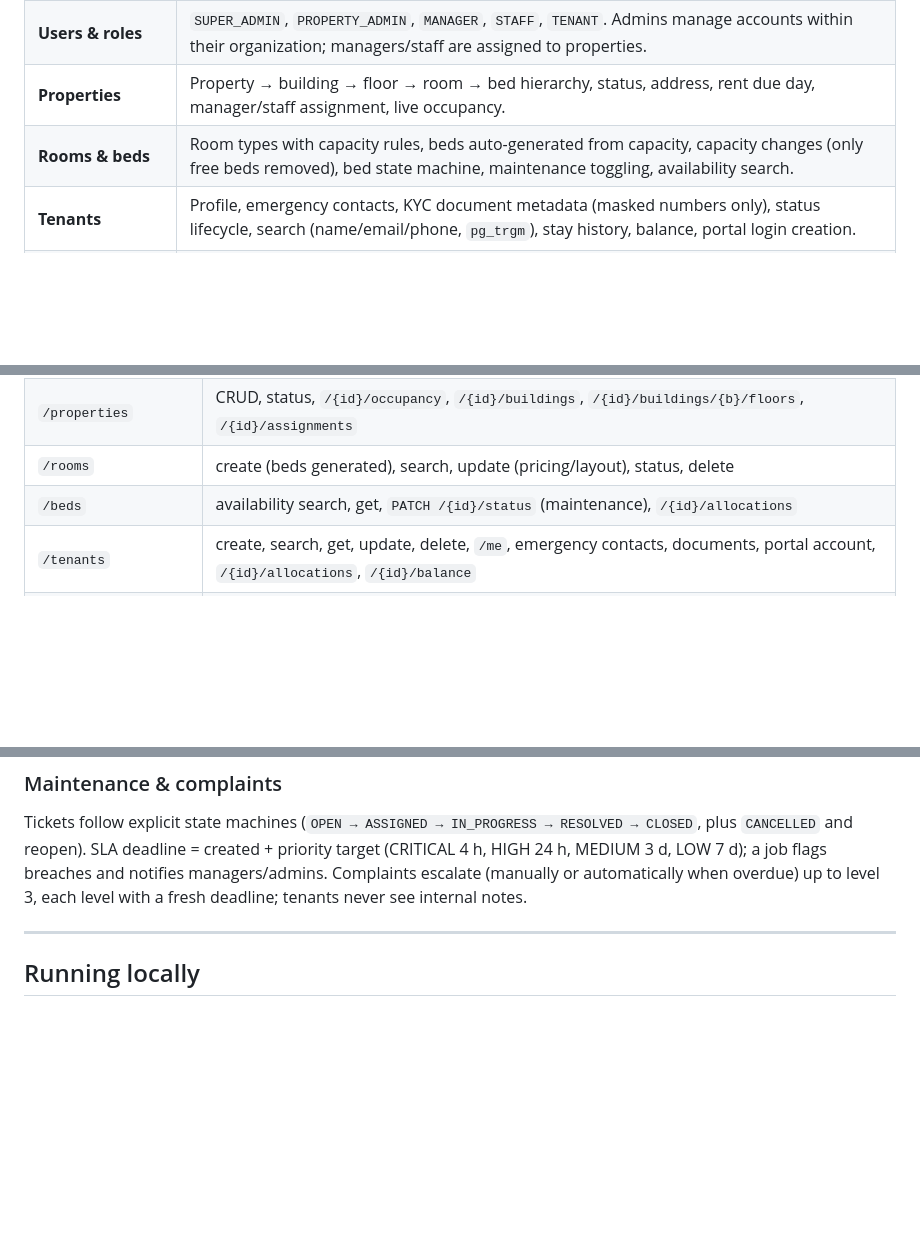
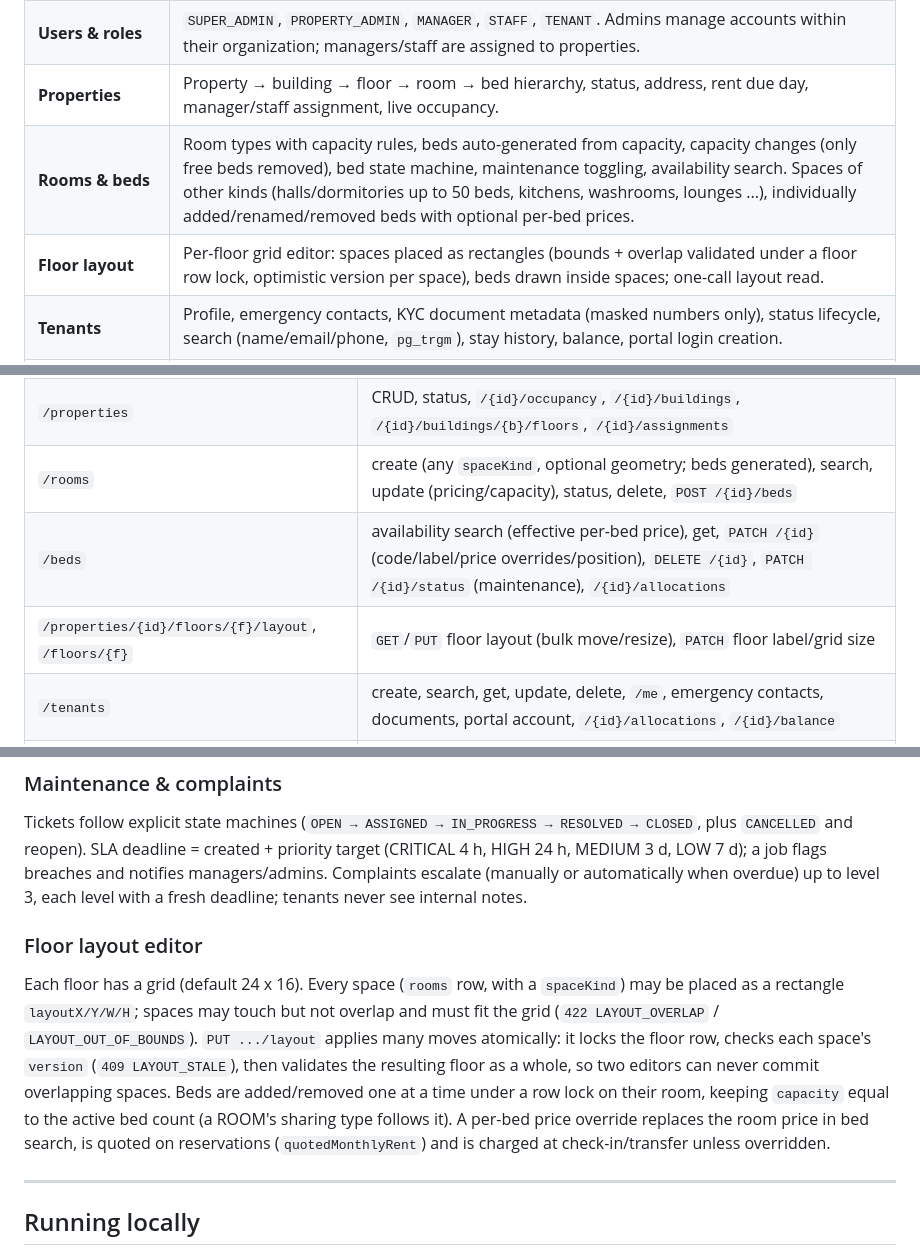
Before and after one commit to abhinyaay/PG-crm, a Markdown page: README.md, 3 parts joined by grey strips. Drawn GitHub-style; blank space fills up the shorter version.

Commit message:
docs: floor layout editor, space kinds and per-bed prices in README
Co-Authored-By: Claude Opus 5.5 <noreply@anthropic.com>

```diff
--- a/README.md
+++ b/README.md
@@ -239,7 +239,8 @@ How "Rent" is modelled: the agreed rent is snapshotted on the **allocation**; mo
 | **Auth** | Login, RS256 access tokens (15 min), opaque rotating refresh tokens (14 days, SHA-256 hashed at rest, reuse detection), logout / logout-all, change password, JWKS endpoint, account activation/deactivation, Redis-backed login rate limit. |
 | **Users & roles** | `SUPER_ADMIN`, `PROPERTY_ADMIN`, `MANAGER`, `STAFF`, `TENANT`. Admins manage accounts within their organization; managers/staff are assigned to properties. |
 | **Properties** | Property → building → floor → room → bed hierarchy, status, address, rent due day, manager/staff assignment, live occupancy. |
-| **Rooms & beds** | Room types with capacity rules, beds auto-generated from capacity, capacity changes (only free beds removed), bed state machine, maintenance toggling, availability search. |
+| **Rooms & beds** | Room types with capacity rules, beds auto-generated from capacity, capacity changes (only free beds removed), bed state machine, maintenance toggling, availability search. Spaces of other kinds (halls/dormitories up to 50 beds, kitchens, washrooms, lounges ...), individually added/renamed/removed beds with optional per-bed prices. |
+| **Floor layout** | Per-floor grid editor: spaces placed as rectangles (bounds + overlap validated under a floor row lock, optimistic version per space), beds drawn inside spaces; one-call layout read. |
 | **Tenants** | Profile, emergency contacts, KYC document metadata (masked numbers only), status lifecycle, search (name/email/phone, `pg_trgm`), stay history, balance, portal login creation. |
 | **Booking & allocation** | Time-boxed reservations with automatic expiry, check-in (reserved or walk-in), check-out with deposit settlement, transfers across rooms/properties, notice period, full allocation history. |
 | **Billing** | Deposit + prorated first-month invoice at check-in, daily idempotent monthly rent generation, extra charges, discounts, void, overdue marking, due reminders, idempotent payments and refunds, PDF receipts, outstanding balance. |
@@ -269,8 +270,9 @@ How "Rent" is modelled: the agreed rent is snapshotted on the **allocation**; mo
 | `/organizations` | CRUD + `PATCH /{id}/status` (SUPER_ADMIN) |
 | `/users` | create, search, update, activate/deactivate, reset-password, soft delete |
 | `/properties` | CRUD, status, `/{id}/occupancy`, `/{id}/buildings`, `/{id}/buildings/{b}/floors`, `/{id}/assignments` |
-| `/rooms` | create (beds generated), search, update (pricing/layout), status, delete |
-| `/beds` | availability search, get, `PATCH /{id}/status` (maintenance), `/{id}/allocations` |
+| `/rooms` | create (any `spaceKind`, optional geometry; beds generated), search, update (pricing/capacity), status, delete, `POST /{id}/beds` |
+| `/beds` | availability search (effective per-bed price), get, `PATCH /{id}` (code/label/price overrides/position), `DELETE /{id}`, `PATCH /{id}/status` (maintenance), `/{id}/allocations` |
+| `/properties/{id}/floors/{f}/layout`, `/floors/{f}` | `GET`/`PUT` floor layout (bulk move/resize), `PATCH` floor label/grid size |
 | `/tenants` | create, search, get, update, delete, `/me`, emergency contacts, documents, portal account, `/{id}/allocations`, `/{id}/balance` |
 | `/bookings` | reserve, search, get, cancel |
 | `/allocations` | `check-in`, `/{id}/check-out`, `/{id}/transfer`, `/{id}/notice`, search |
@@ -417,6 +419,16 @@ Tickets follow explicit state machines (`OPEN → ASSIGNED → IN_PROGRESS → R
 reopen). SLA deadline = created + priority target (CRITICAL 4 h, HIGH 24 h, MEDIUM 3 d, LOW 7 d); a job flags breaches
 and notifies managers/admins. Complaints escalate (manually or automatically when overdue) up to level 3, each level
 with a fresh deadline; tenants never see internal notes.
+
+### Floor layout editor
+
+Each floor has a grid (default 24 x 16). Every space (`rooms` row, with a `spaceKind`) may be placed as a rectangle
+`layoutX/Y/W/H`; spaces may touch but not overlap and must fit the grid (`422 LAYOUT_OVERLAP` /
+`LAYOUT_OUT_OF_BOUNDS`). `PUT .../layout` applies many moves atomically: it locks the floor row, checks each space's
+`version` (`409 LAYOUT_STALE`), then validates the resulting floor as a whole, so two editors can never commit
+overlapping spaces. Beds are added/removed one at a time under a row lock on their room, keeping `capacity` equal to
+the active bed count (a ROOM's sharing type follows it). A per-bed price override replaces the room price in bed
+search, is quoted on reservations (`quotedMonthlyRent`) and is charged at check-in/transfer unless overridden.
 
 ---
 
```
